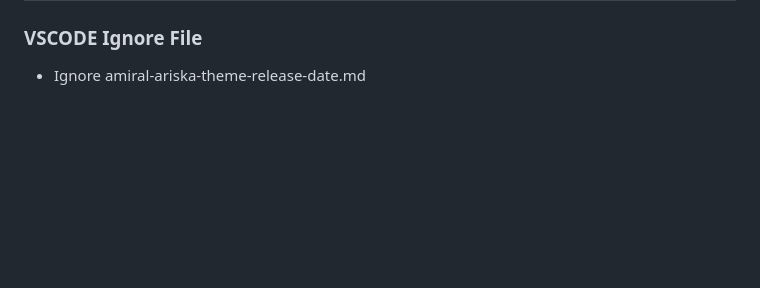
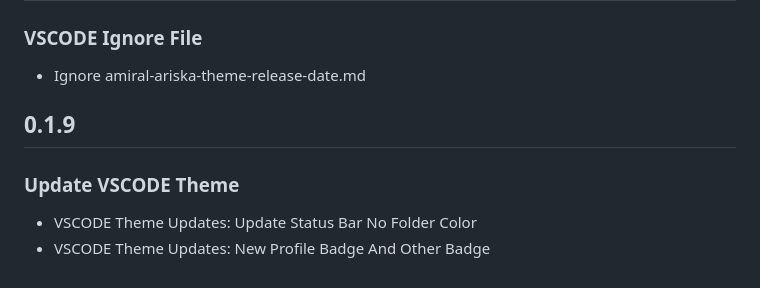
Before and after one commit to amiralariska/amiral-ariska-vscode-theme-steps, a Markdown page: CHANGELOG.md, the part around the change. Rendered like a GitHub page; blank space fills up the shorter version.

Commit message:
v0.1.9 Released

```diff
--- a/CHANGELOG.md
+++ b/CHANGELOG.md
@@ -171,3 +171,8 @@
 ## 0.1.8
 ### VSCODE Ignore File
 - Ignore amiral-ariska-theme-release-date.md
+
+## 0.1.9
+### Update VSCODE Theme
+- VSCODE Theme Updates: Update Status Bar No Folder Color
+- VSCODE Theme Updates: New Profile Badge And Other Badge
```
